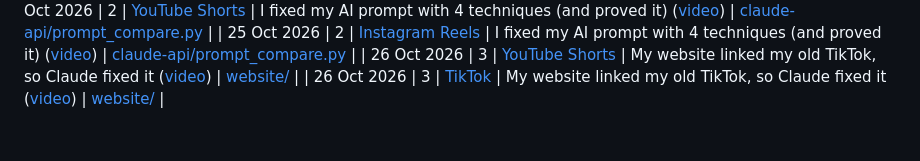
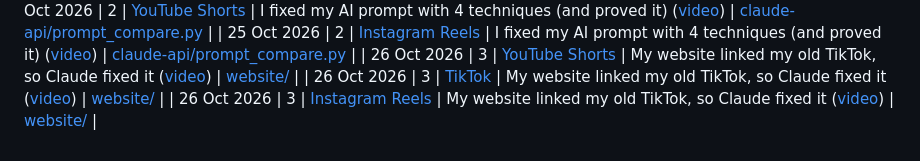
Before and after one commit to AmitP891/ai-learning-2026, a Markdown page: content/README.md, the part around the change. Drawn GitHub-style.

Commit message:
Log website glow-up Instagram Reel
Co-Authored-By: Claude Opus 5.5 <noreply@anthropic.com>
Claude-Session: https://claude.ai/code/session_01X8TRrt6XctmJizUC9jgZBK

```diff
--- a/content/README.md
+++ b/content/README.md
@@ -21,3 +21,4 @@ Every piece of content published during the sprint, linked to the week and code
 | 25 Oct 2026 | 2 | [Instagram Reels](https://www.instagram.com/reel/De7TREsz3eV/) | I fixed my AI prompt with 4 techniques (and proved it) ([video](videos/2026-10-25-prompt-fix.mp4)) | [claude-api/prompt_compare.py](../01-anthropic-academy/claude-api/prompt_compare.py) |
 | 26 Oct 2026 | 3 | [YouTube Shorts](https://youtube.com/shorts/2_RIY0jS89c) | My website linked my old TikTok, so Claude fixed it ([video](videos/2026-10-26-website-glow-up.mp4)) | [website/](../website/) |
 | 26 Oct 2026 | 3 | [TikTok](https://vm.tiktok.com/ZN8DqPrVR/) | My website linked my old TikTok, so Claude fixed it ([video](videos/2026-10-26-website-glow-up.mp4)) | [website/](../website/) |
+| 26 Oct 2026 | 3 | [Instagram Reels](https://www.instagram.com/reel/De96dVcCiPl/) | My website linked my old TikTok, so Claude fixed it ([video](videos/2026-10-26-website-glow-up.mp4)) | [website/](../website/) |
```
